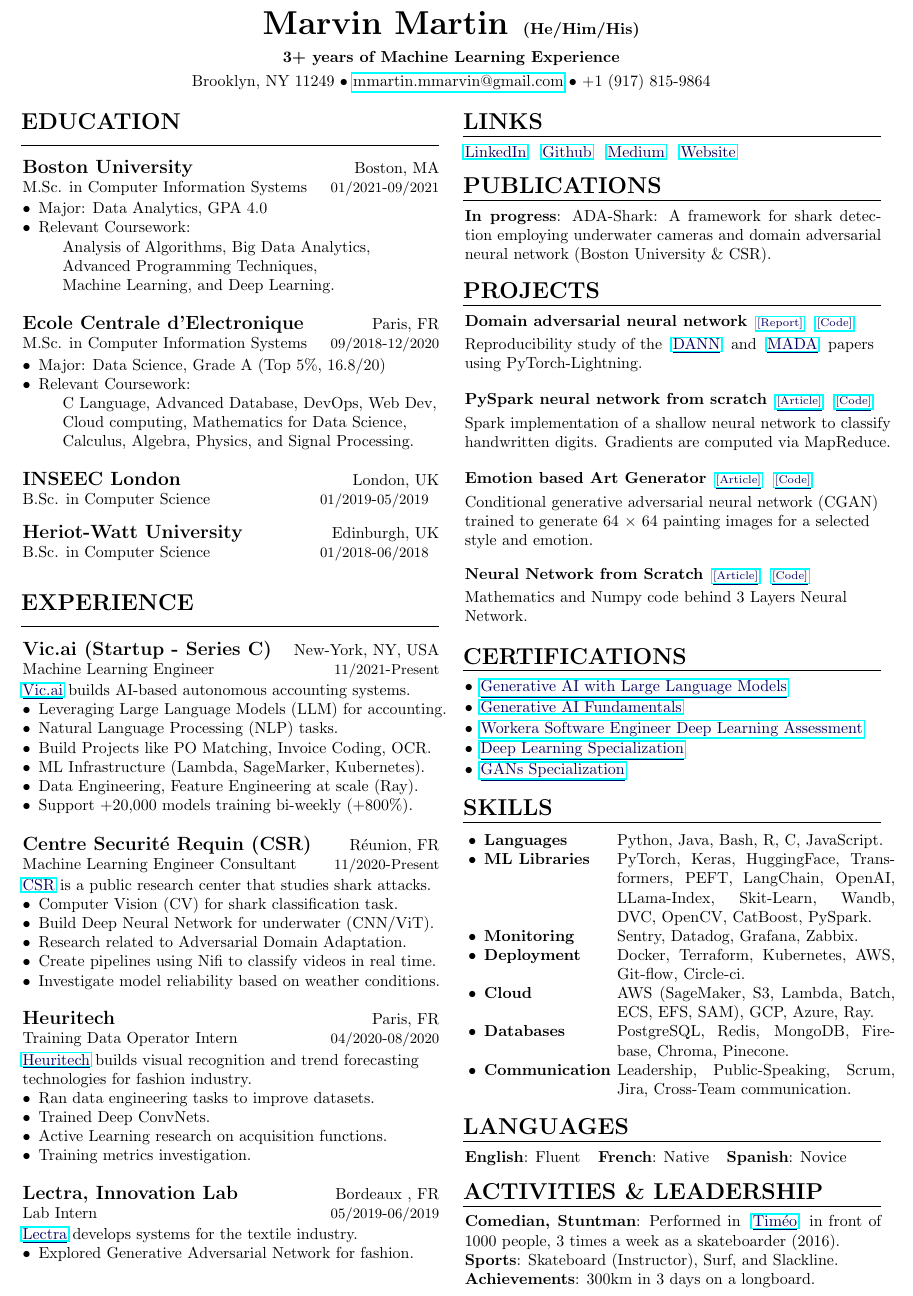
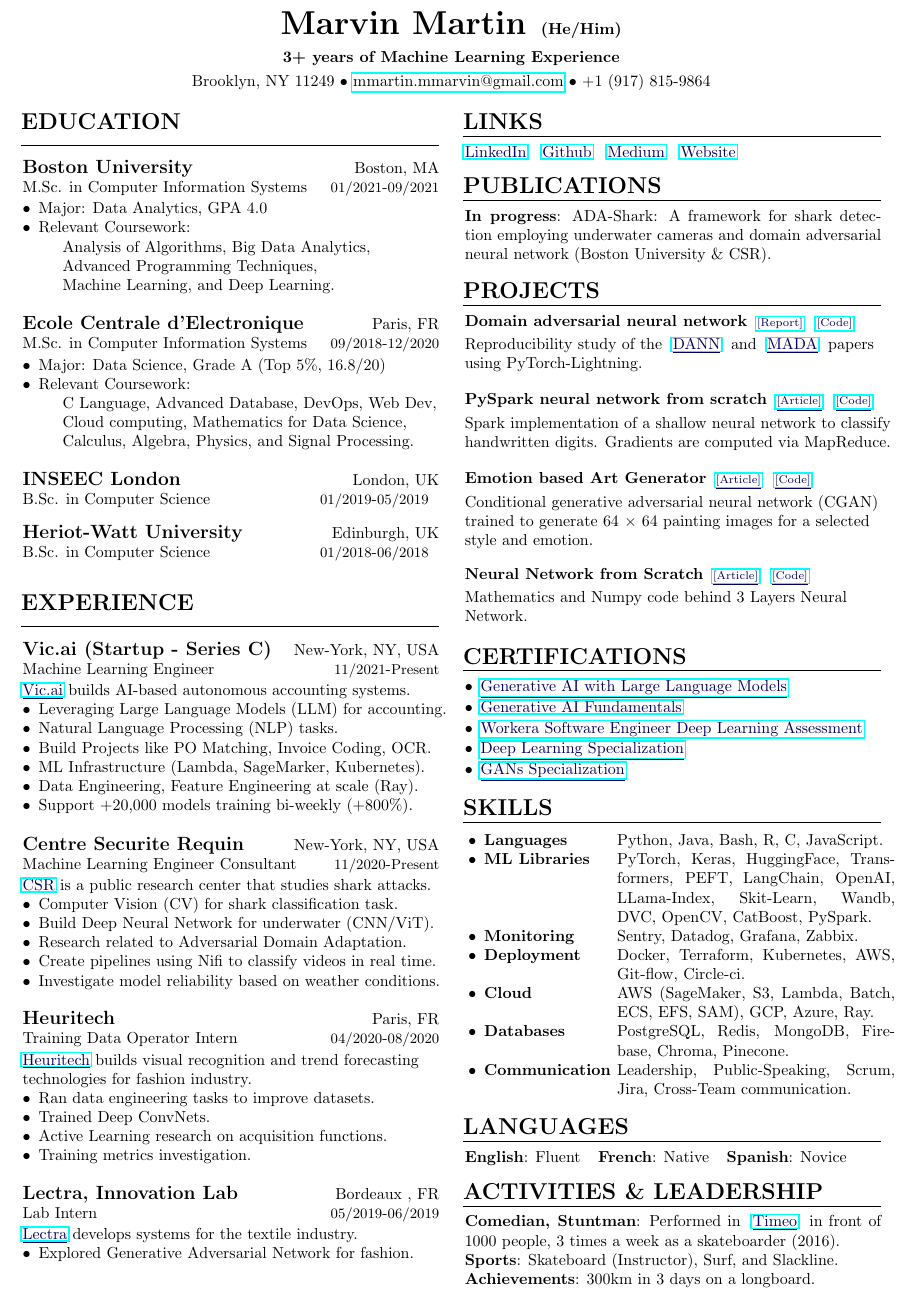
Before and after one commit to MarvinMartin24/CV, a LaTeX CV (US/cv_us.tex, which reads US/resume.cls): part of the page, cut so that both start at the same text. Compiled offline with pdfLaTeX.

Commit message:
update cv

```diff
--- a/US/cv_us.tex
+++ b/US/cv_us.tex
@@ -83,9 +83,9 @@
 		\end{job}
 
 		%----------------------------------------------------
-		%	Centre Securité Requin
+		%	Centre Securite Requin
 		%----------------------------------------------------
-		\begin{job}{Centre Securité Requin (CSR)}{Réunion, FR}{Machine Learning Engineer Consultant}{11/2020}{Present}{
+		\begin{job}{Centre Securite Requin}{New-York, NY, USA}{Machine Learning Engineer Consultant}{11/2020}{Present}{
 			\link{http://www.info-requin.re/le-centre-securite-requin-r70.html}{CSR}is a public research center that studies shark attacks.
 			\begin{description}
 				\item[$\bullet$] Computer Vision (CV) for shark classification task.
@@ -221,7 +221,7 @@
 	%	EXTRA
 	%----------------------------------------------------------------------------------------
 	\begin{rSection}{\Large ACTIVITIES \& LEADERSHIP}
-		\textbf{Comedian, Stuntman}: Performed in \link{https://www.youtube.com/channel/UCorBR38MbWKo92Go3dBpv2Q}{Timéo} in front of 1000 people, 3 times a week as a skateboarder (2016).\\
+		\textbf{Comedian, Stuntman}: Performed in \link{https://www.youtube.com/channel/UCorBR38MbWKo92Go3dBpv2Q}{Timeo} in front of 1000 people, 3 times a week as a skateboarder (2016).\\
 		\textbf{Sports}: Skateboard (Instructor), Surf, and Slackline.\\
 		\textbf{Achievements}: 300km in 3 days on a longboard.
 	\end{rSection}
--- a/US/resume.cls
+++ b/US/resume.cls
@@ -28,7 +28,7 @@
 % \printname is used to print the name as a page header
 \def \printname {
   \begingroup
-    \hfil{\namesize \bf \@name \hspace{0.5mm} \normalsize (He/Him/His)}\hfil
+    \hfil{\namesize \bf \@name \hspace{0.5mm} \normalsize (He/Him)}\hfil
     \nameskip\break
   \endgroup
 }
```
Also changed, not shown: US/cv_us.pdf.
